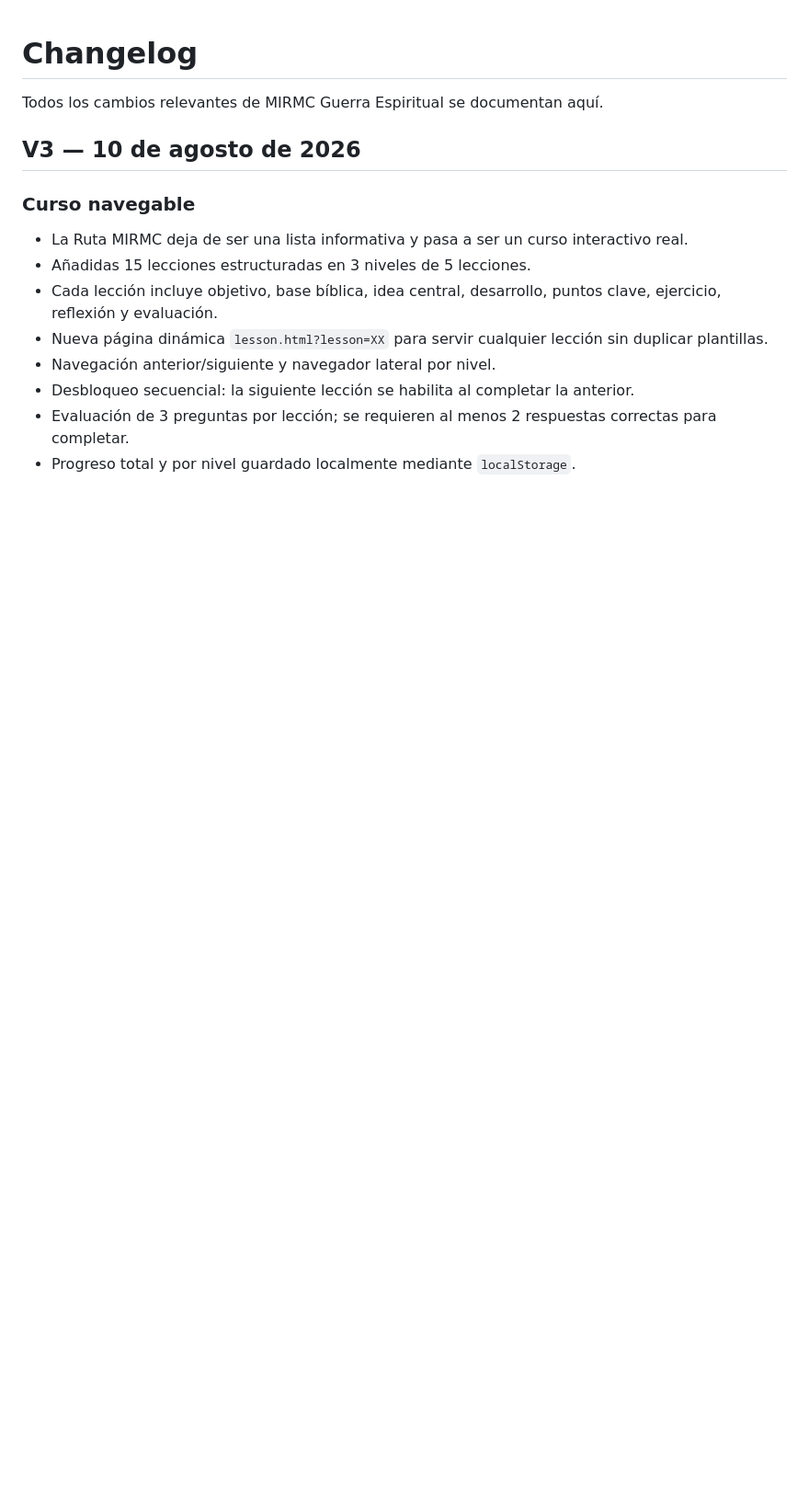
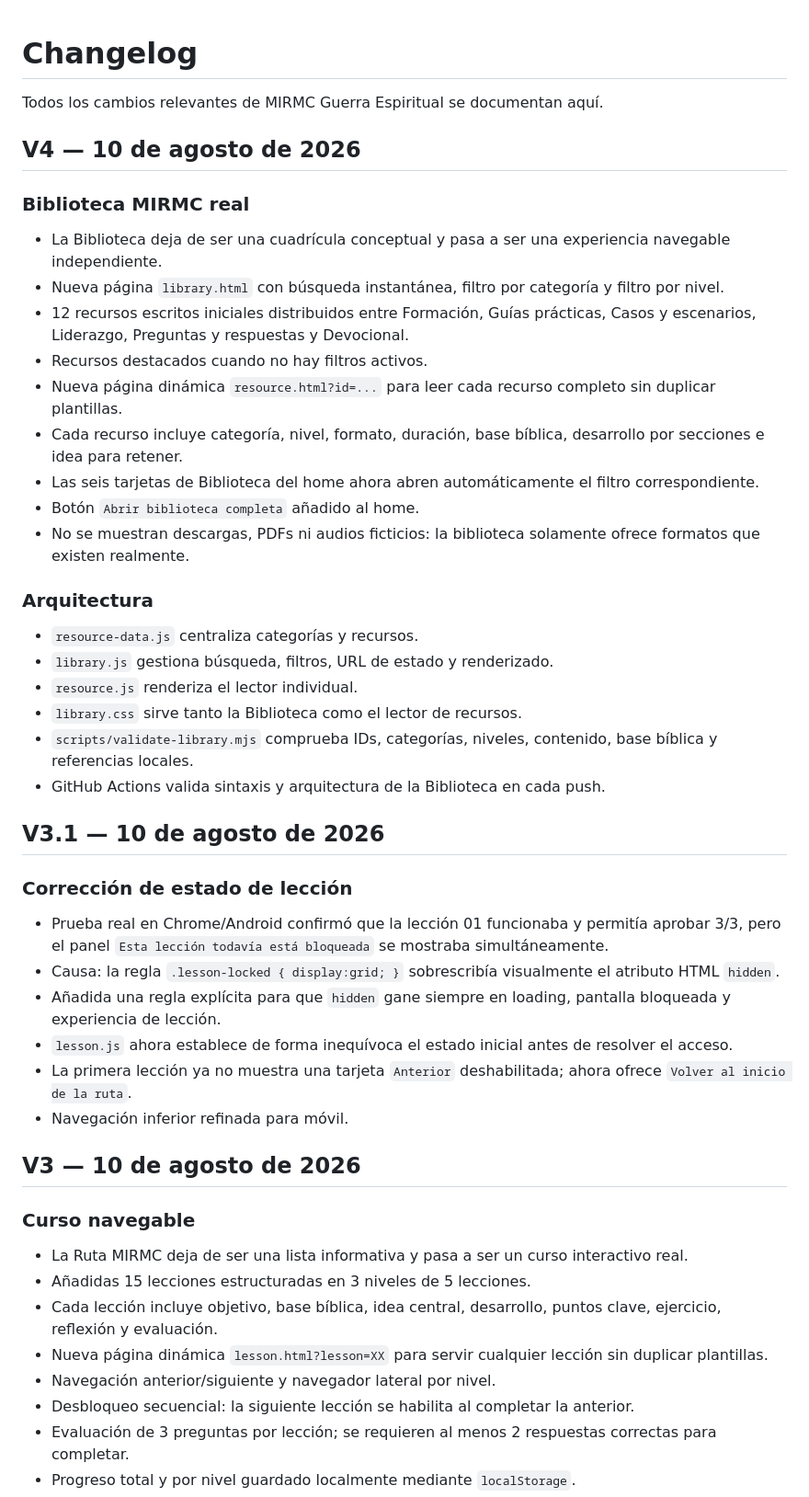
Before and after one commit to omendezsubarnaba89-alt/mirmc-guerra-espiritual, a Markdown page: CHANGELOG.md, the part around the change. Shown at 92% size. GitHub-like rendering; blank space fills up the shorter version.

Commit message:
docs: record V3.1 lesson fix and V4 library

```diff
--- a/CHANGELOG.md
+++ b/CHANGELOG.md
@@ -1,6 +1,37 @@
 # Changelog
 
 Todos los cambios relevantes de MIRMC Guerra Espiritual se documentan aquí.
+
+## V4 — 10 de agosto de 2026
+
+### Biblioteca MIRMC real
+- La Biblioteca deja de ser una cuadrícula conceptual y pasa a ser una experiencia navegable independiente.
+- Nueva página `library.html` con búsqueda instantánea, filtro por categoría y filtro por nivel.
+- 12 recursos escritos iniciales distribuidos entre Formación, Guías prácticas, Casos y escenarios, Liderazgo, Preguntas y respuestas y Devocional.
+- Recursos destacados cuando no hay filtros activos.
+- Nueva página dinámica `resource.html?id=...` para leer cada recurso completo sin duplicar plantillas.
+- Cada recurso incluye categoría, nivel, formato, duración, base bíblica, desarrollo por secciones e idea para retener.
+- Las seis tarjetas de Biblioteca del home ahora abren automáticamente el filtro correspondiente.
+- Botón `Abrir biblioteca completa` añadido al home.
+- No se muestran descargas, PDFs ni audios ficticios: la biblioteca solamente ofrece formatos que existen realmente.
+
+### Arquitectura
+- `resource-data.js` centraliza categorías y recursos.
+- `library.js` gestiona búsqueda, filtros, URL de estado y renderizado.
+- `resource.js` renderiza el lector individual.
+- `library.css` sirve tanto la Biblioteca como el lector de recursos.
+- `scripts/validate-library.mjs` comprueba IDs, categorías, niveles, contenido, base bíblica y referencias locales.
+- GitHub Actions valida sintaxis y arquitectura de la Biblioteca en cada push.
+
+## V3.1 — 10 de agosto de 2026
+
+### Corrección de estado de lección
+- Prueba real en Chrome/Android confirmó que la lección 01 funcionaba y permitía aprobar 3/3, pero el panel `Esta lección todavía está bloqueada` se mostraba simultáneamente.
+- Causa: la regla `.lesson-locked { display:grid; }` sobrescribía visualmente el atributo HTML `hidden`.
+- Añadida una regla explícita para que `hidden` gane siempre en loading, pantalla bloqueada y experiencia de lección.
+- `lesson.js` ahora establece de forma inequívoca el estado inicial antes de resolver el acceso.
+- La primera lección ya no muestra una tarjeta `Anterior` deshabilitada; ahora ofrece `Volver al inicio de la ruta`.
+- Navegación inferior refinada para móvil.
 
 ## V3 — 10 de agosto de 2026
 
```
